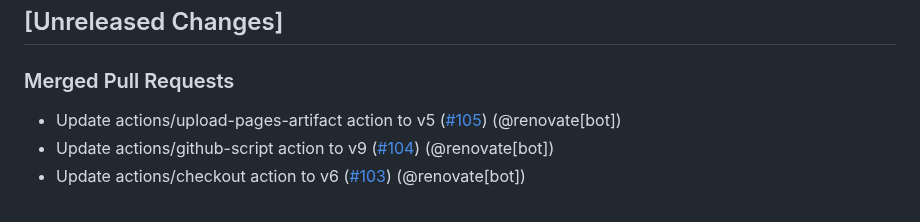
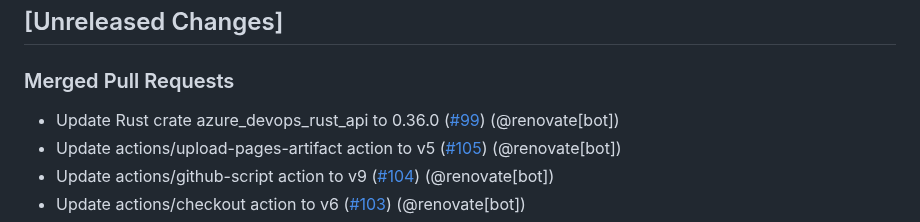
Before and after one commit to christianhelle/azdocli, a Markdown page: CHANGELOG.md, the part around the change. Drawn GitHub-style.

Commit message:
Update changelog [skip ci]

```diff
--- a/CHANGELOG.md
+++ b/CHANGELOG.md
@@ -3,6 +3,7 @@
 ## [Unreleased Changes]
 
 ### Merged Pull Requests
+- Update Rust crate azure_devops_rust_api to 0.36.0 ([#99](https://github.com/christianhelle/azdocli/pull/99)) (@renovate[bot])
 - Update actions/upload-pages-artifact action to v5 ([#105](https://github.com/christianhelle/azdocli/pull/105)) (@renovate[bot])
 - Update actions/github-script action to v9 ([#104](https://github.com/christianhelle/azdocli/pull/104)) (@renovate[bot])
 - Update actions/checkout action to v6 ([#103](https://github.com/christianhelle/azdocli/pull/103)) (@renovate[bot])
```
